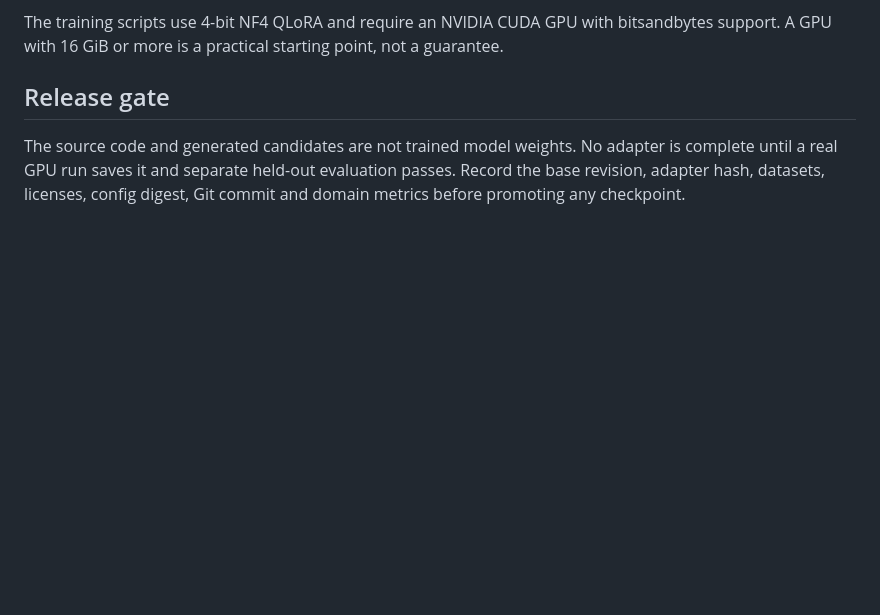
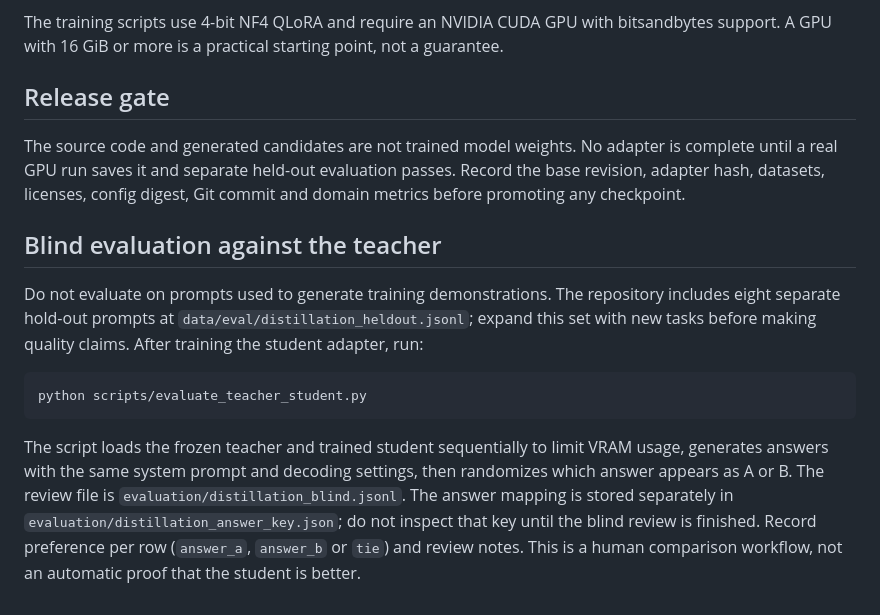
Before and after one commit to japaguimarassi-create/Security-lab, a Markdown page: docs/TRAINING.md, the part around the change. Drawn GitHub-style; blank space fills up the shorter version.

Commit message:
Document heldout blind evaluation workflow

```diff
--- a/docs/TRAINING.md
+++ b/docs/TRAINING.md
@@ -121,3 +121,12 @@ The training scripts use 4-bit NF4 QLoRA and require an NVIDIA CUDA GPU with bit
 ## Release gate
 
 The source code and generated candidates are not trained model weights. No adapter is complete until a real GPU run saves it and separate held-out evaluation passes. Record the base revision, adapter hash, datasets, licenses, config digest, Git commit and domain metrics before promoting any checkpoint.
+
+
+## Blind evaluation against the teacher
+
+Do not evaluate on prompts used to generate training demonstrations. The repository includes eight separate hold-out prompts at `data/eval/distillation_heldout.jsonl`; expand this set with new tasks before making quality claims. After training the student adapter, run:
+
+    python scripts/evaluate_teacher_student.py
+
+The script loads the frozen teacher and trained student sequentially to limit VRAM usage, generates answers with the same system prompt and decoding settings, then randomizes which answer appears as A or B. The review file is `evaluation/distillation_blind.jsonl`. The answer mapping is stored separately in `evaluation/distillation_answer_key.json`; do not inspect that key until the blind review is finished. Record preference per row (`answer_a`, `answer_b` or `tie`) and review notes. This is a human comparison workflow, not an automatic proof that the student is better.
```
